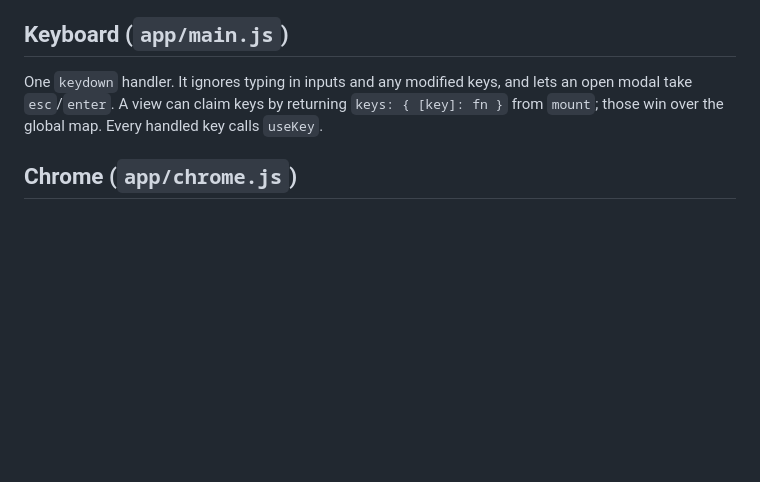
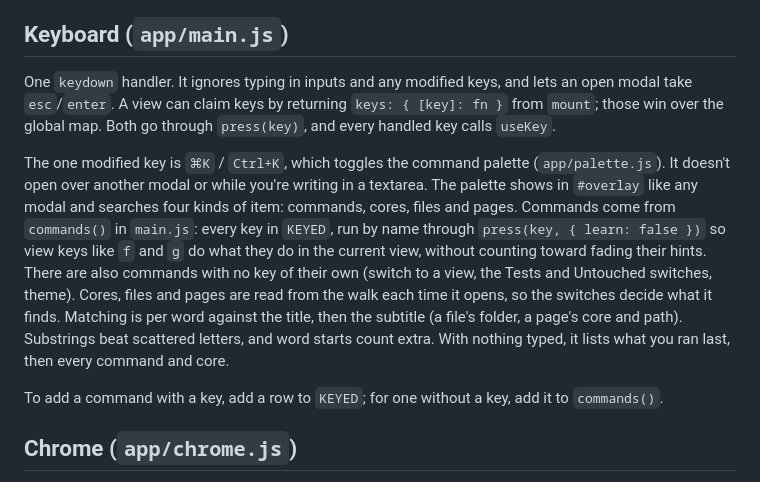
Before and after one commit to angrybayblade/bobby, a Markdown page: docs/frontend.md, the part around the change. Drawn GitHub-style; blank space fills up the shorter version.

Commit message:
docs: describe the command palette

```diff
--- a/docs/frontend.md
+++ b/docs/frontend.md
@@ -50,7 +50,11 @@ The UI in `public/` is plain ES modules with no build step and no framework. `in
 
 ## Keyboard (`app/main.js`)
 
-One `keydown` handler. It ignores typing in inputs and any modified keys, and lets an open modal take `esc`/`enter`. A view can claim keys by returning `keys: { [key]: fn }` from `mount`; those win over the global map. Every handled key calls `useKey`.
+One `keydown` handler. It ignores typing in inputs and any modified keys, and lets an open modal take `esc`/`enter`. A view can claim keys by returning `keys: { [key]: fn }` from `mount`; those win over the global map. Both go through `press(key)`, and every handled key calls `useKey`.
+
+The one modified key is `⌘K` / `Ctrl+K`, which toggles the command palette (`app/palette.js`). It doesn't open over another modal or while you're writing in a textarea. The palette shows in `#overlay` like any modal and searches four kinds of item: commands, cores, files and pages. Commands come from `commands()` in `main.js`: every key in `KEYED`, run by name through `press(key, { learn: false })` so view keys like `f` and `g` do what they do in the current view, without counting toward fading their hints. There are also commands with no key of their own (switch to a view, the Tests and Untouched switches, theme). Cores, files and pages are read from the walk each time it opens, so the switches decide what it finds. Matching is per word against the title, then the subtitle (a file's folder, a page's core and path). Substrings beat scattered letters, and word starts count extra. With nothing typed, it lists what you ran last, then every command and core.
+
+To add a command with a key, add a row to `KEYED`; for one without a key, add it to `commands()`.
 
 ## Chrome (`app/chrome.js`)
 
```
Also changed, not shown: docs/architecture.md (+1 -0 lines), docs/reviewing.md (+1 -0 lines).
